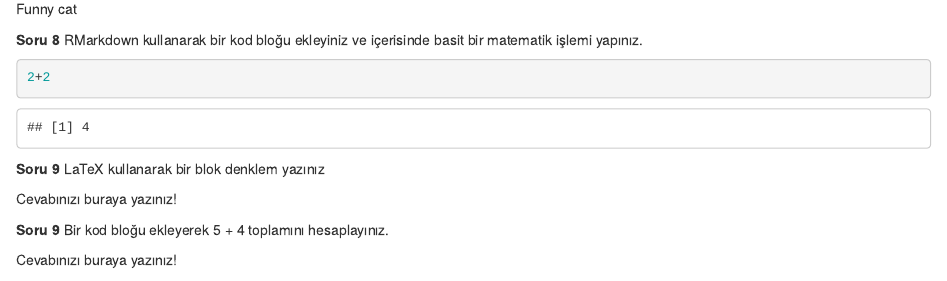
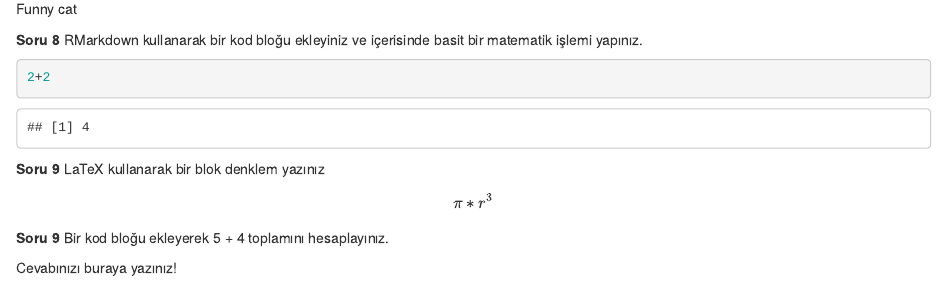
Before and after one commit to basakaaydin/HomeworkOnee, an R Markdown document (HomeworkOne.Rmd): the page in a window 1100 px wide, from 1180 px down. The pictures show the output file HomeworkOne.html that the author committed with the source, opened offline.

Commit message:
solved question nine

```diff
--- a/HomeworkOne.Rmd
+++ b/HomeworkOne.Rmd
@@ -58,7 +58,9 @@ _iktisat_ bölümü
 
 **Soru 9** LaTeX kullanarak bir blok denklem yazınız
 
-Cevabınızı buraya yazınız!
+$$
+\pi*r^{3}
+$$
 
 **Soru 9** Bir kod bloğu ekleyerek 5 + 4 toplamını hesaplayınız.
 
```
Also changed, not shown: HomeworkOne.html.
